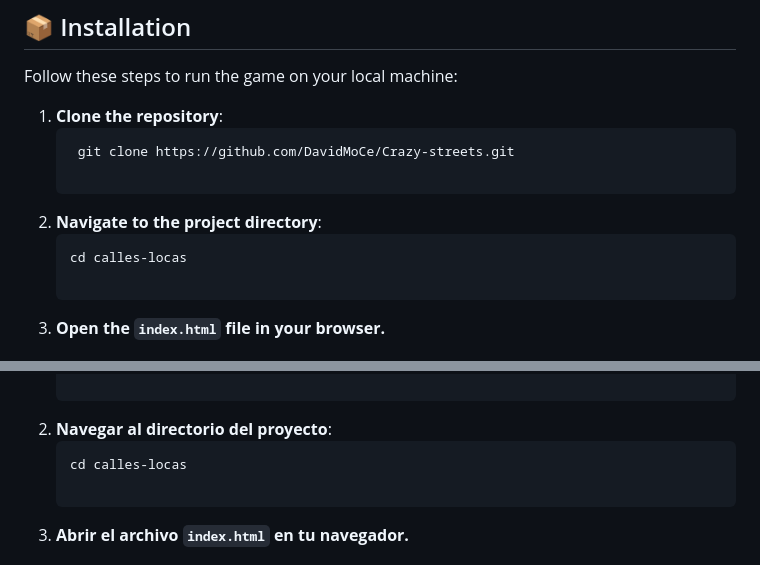
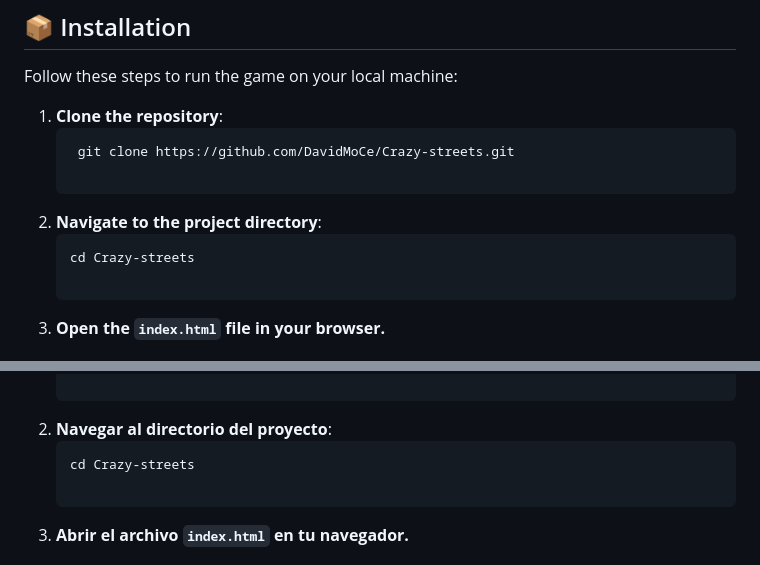
Before and after one commit to DavidMoCe/Crazy-streets, a Markdown page: README.md, 2 parts joined by grey strips. GitHub-like rendering.

````diff
--- a/README.md
+++ b/README.md
@@ -51,7 +51,7 @@ Follow these steps to run the game on your local machine:
 
 2. **Navigate to the project directory**:
    ```bash
-   cd calles-locas
+   cd Crazy-streets
 
 3. **Open the `index.html` file in your browser.**
 
@@ -116,7 +116,7 @@ Sigue estos pasos para ejecutar el juego en tu máquina local:
 
 2. **Navegar al directorio del proyecto**:
    ```bash
-   cd calles-locas
+   cd Crazy-streets
 
 3. **Abrir el archivo `index.html` en tu navegador.**
 
````
